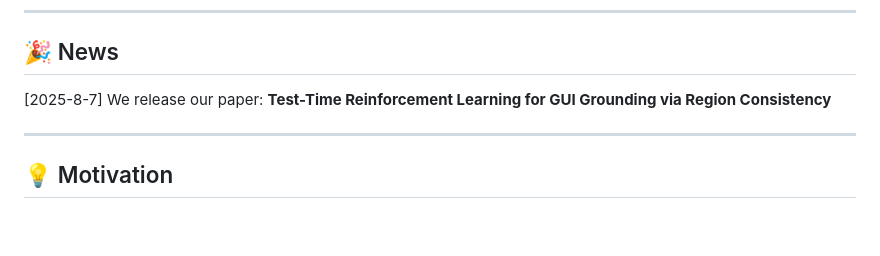
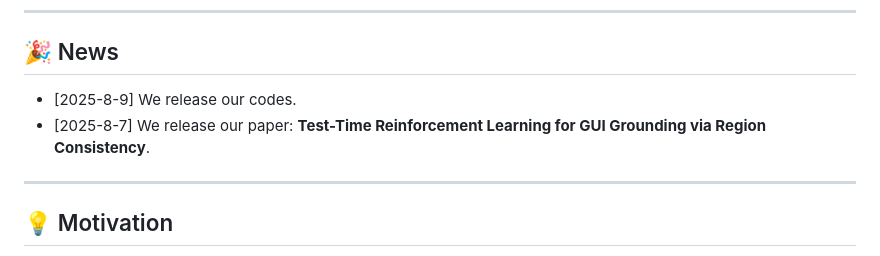
Before and after one commit to ZJU-REAL/GUI-RCPO, a Markdown page: README.md, the part around one of its changes. Rendered like a GitHub page; blank space fills up the shorter version.

```diff
--- a/README.md
+++ b/README.md
@@ -22,7 +22,8 @@
 
 ## 🎉 News
 
-[2025-8-7] We release our paper: **Test-Time Reinforcement Learning for GUI Grounding via Region Consistency**
+* [2025-8-9] We release our codes.
+* [2025-8-7] We release our paper: **Test-Time Reinforcement Learning for GUI Grounding via Region Consistency**.
 
 ---
 
```
Also changed, not shown: other parts of README.md (+1 -1 lines).
